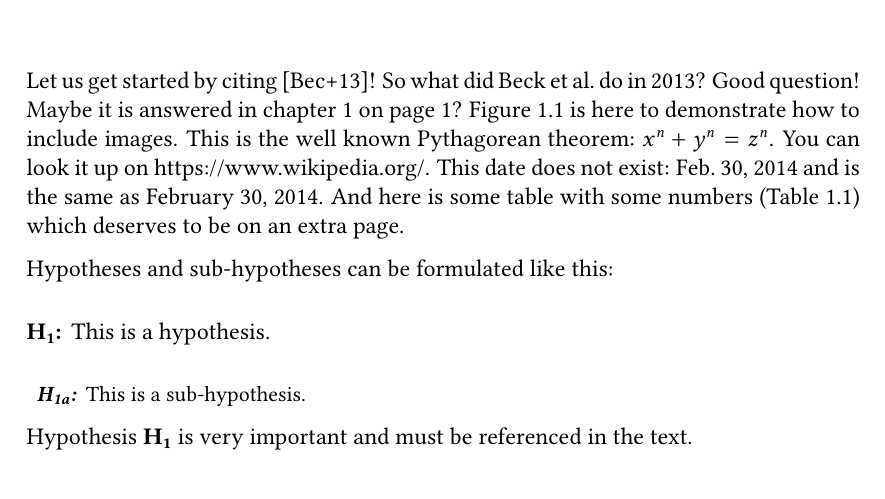
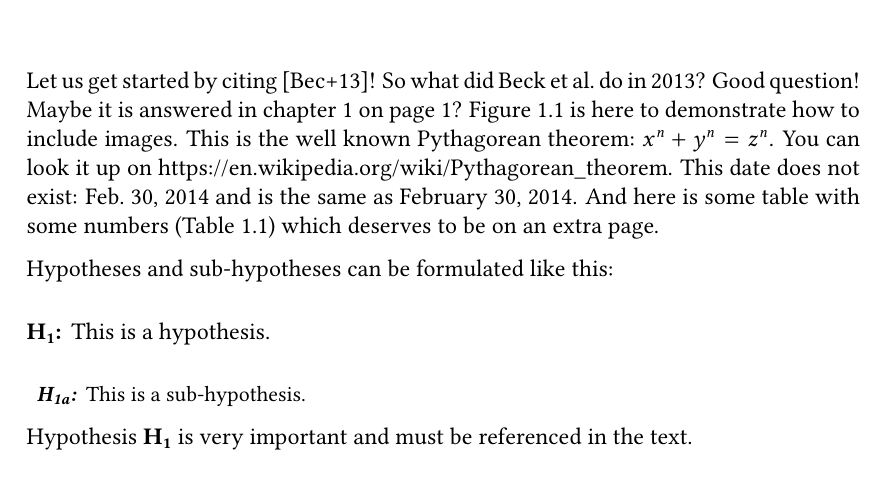
Before and after one commit to vrsys/thesis-template, a LaTeX thesis (thesis.tex, which reads text/introduction.tex): part of page 5 of 10, cut so that both start at the same text. Compiled offline with pdfLaTeX.

Commit message:
Update Wikipedia link

```diff
--- a/text/introduction.tex
+++ b/text/introduction.tex
@@ -10,7 +10,7 @@ Maybe it is answered in \cref{introduction} on page~\pageref{introduction}?
   \caption{The first letter in the Roman alphabet.}\label{fig:a}
 \end{figure}
 This is the well known Pythagorean theorem: $x^n + y^n = z^n$.
-You can look it up on \url{https://www.wikipedia.org/}.
+You can look it up on \url{https://en.wikipedia.org/wiki/Pythagorean_theorem}.
 % \formatdate (or \formatdateshort)
 This date does not exist: \formatdateshort{30}{2}{2014}
 and is the same as \formatdate{30}{2}{2014}.
```
